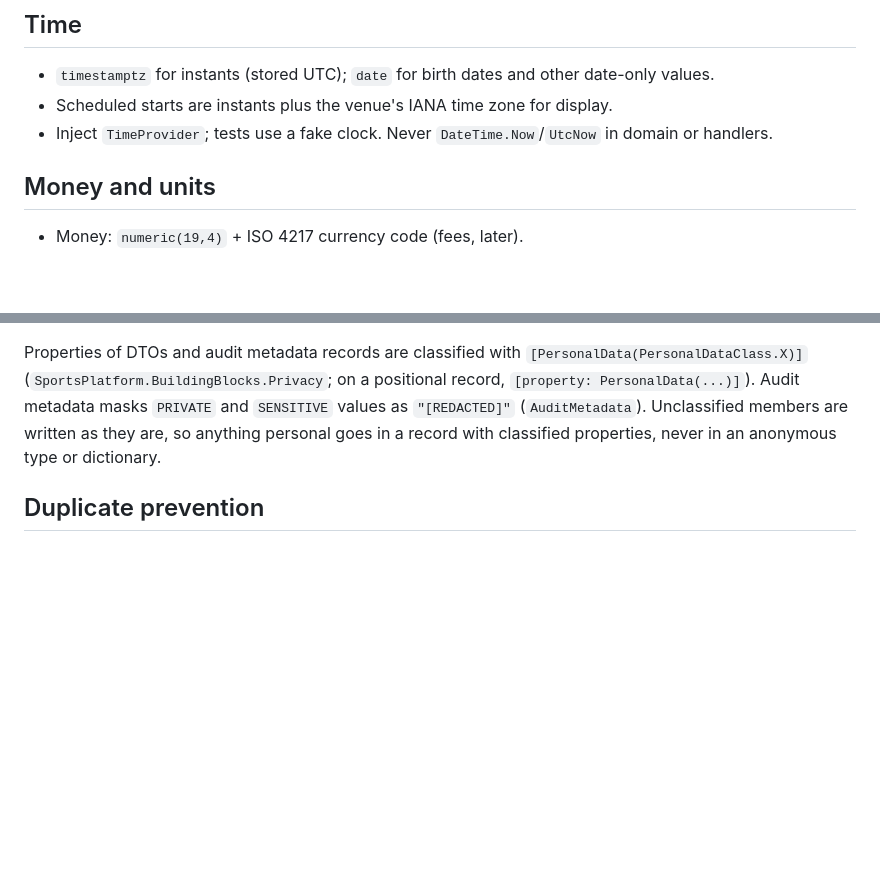
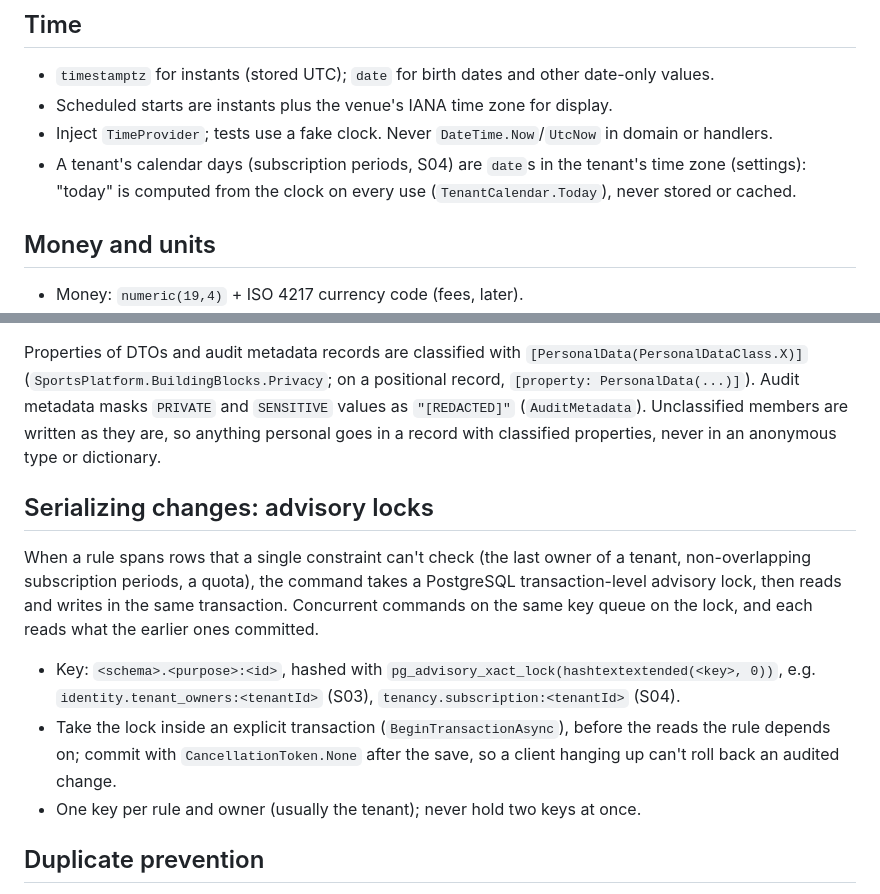
Before and after one commit to jeresaf/multi-sport-platform, a Markdown page: docs/architecture/data-conventions.md, 2 parts joined by grey strips. GitHub-like rendering; blank space fills up the shorter version.

```diff
--- a/docs/architecture/data-conventions.md
+++ b/docs/architecture/data-conventions.md
@@ -56,6 +56,8 @@ Core conventions, migrations review, database constraints and tests — not by a
 - `timestamptz` for instants (stored UTC); `date` for birth dates and other date-only values.
 - Scheduled starts are instants plus the venue's IANA time zone for display.
 - Inject `TimeProvider`; tests use a fake clock. Never `DateTime.Now`/`UtcNow` in domain or handlers.
+- A tenant's calendar days (subscription periods, S04) are `date`s in the tenant's time zone (settings): "today" is
+  computed from the clock on every use (`TenantCalendar.Today`), never stored or cached.
 
 ## Money and units
 
@@ -88,6 +90,18 @@ Properties of DTOs and audit metadata records are classified with `[PersonalData
 (`SportsPlatform.BuildingBlocks.Privacy`; on a positional record, `[property: PersonalData(...)]`). Audit metadata
 masks `PRIVATE` and `SENSITIVE` values as `"[REDACTED]"` (`AuditMetadata`). Unclassified members are written as they
 are, so anything personal goes in a record with classified properties, never in an anonymous type or dictionary.
+
+## Serializing changes: advisory locks
+
+When a rule spans rows that a single constraint can't check (the last owner of a tenant, non-overlapping subscription
+periods, a quota), the command takes a PostgreSQL transaction-level advisory lock, then reads and writes in the same
+transaction. Concurrent commands on the same key queue on the lock, and each reads what the earlier ones committed.
+
+- Key: `<schema>.<purpose>:<id>`, hashed with `pg_advisory_xact_lock(hashtextextended(<key>, 0))`, e.g.
+  `identity.tenant_owners:<tenantId>` (S03), `tenancy.subscription:<tenantId>` (S04).
+- Take the lock inside an explicit transaction (`BeginTransactionAsync`), before the reads the rule depends on; commit
+  with `CancellationToken.None` after the save, so a client hanging up can't roll back an audited change.
+- One key per rule and owner (usually the tenant); never hold two keys at once.
 
 ## Duplicate prevention
 
```
Also changed, not shown: docs/domain/state-machines.md (+14 -0 lines).
